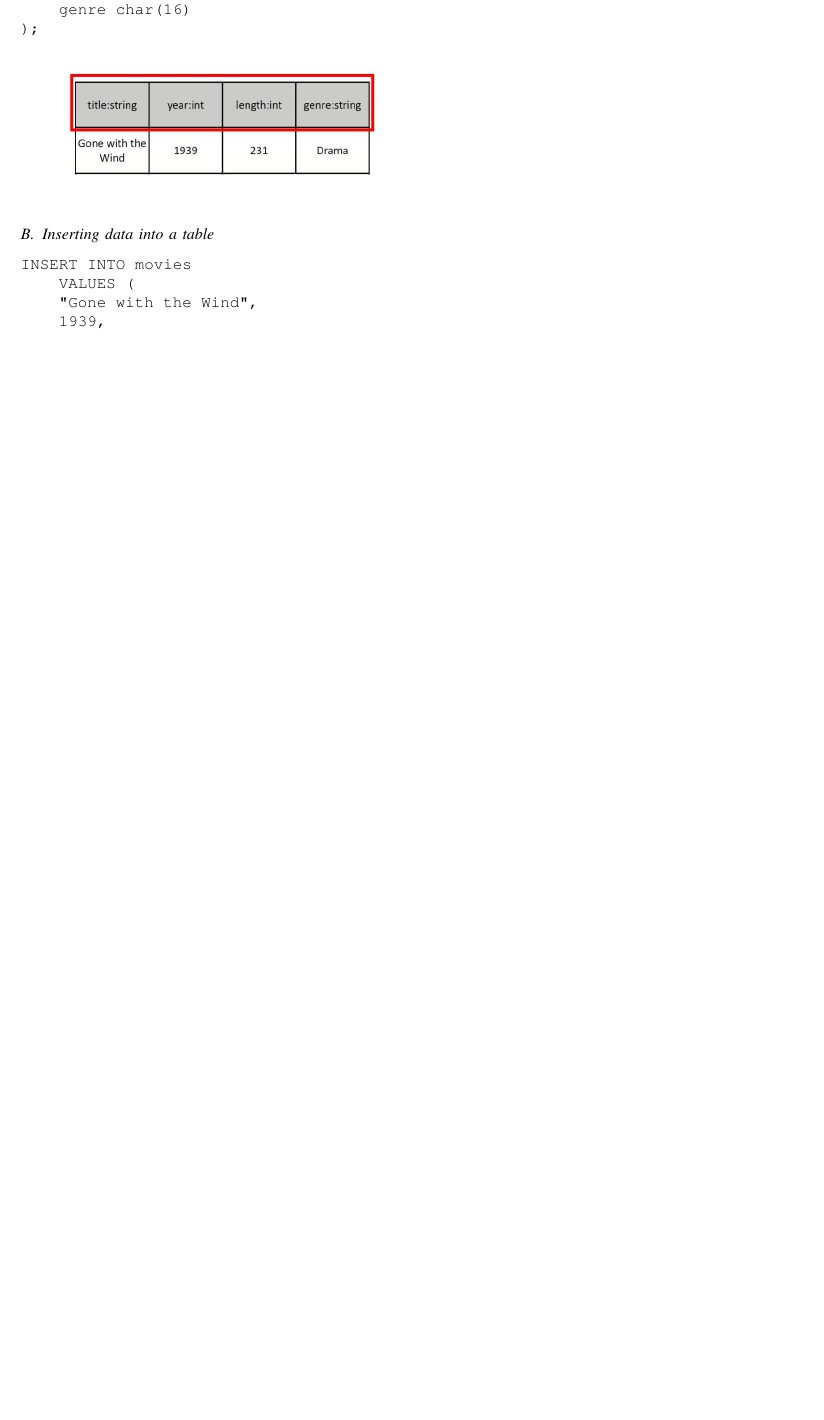
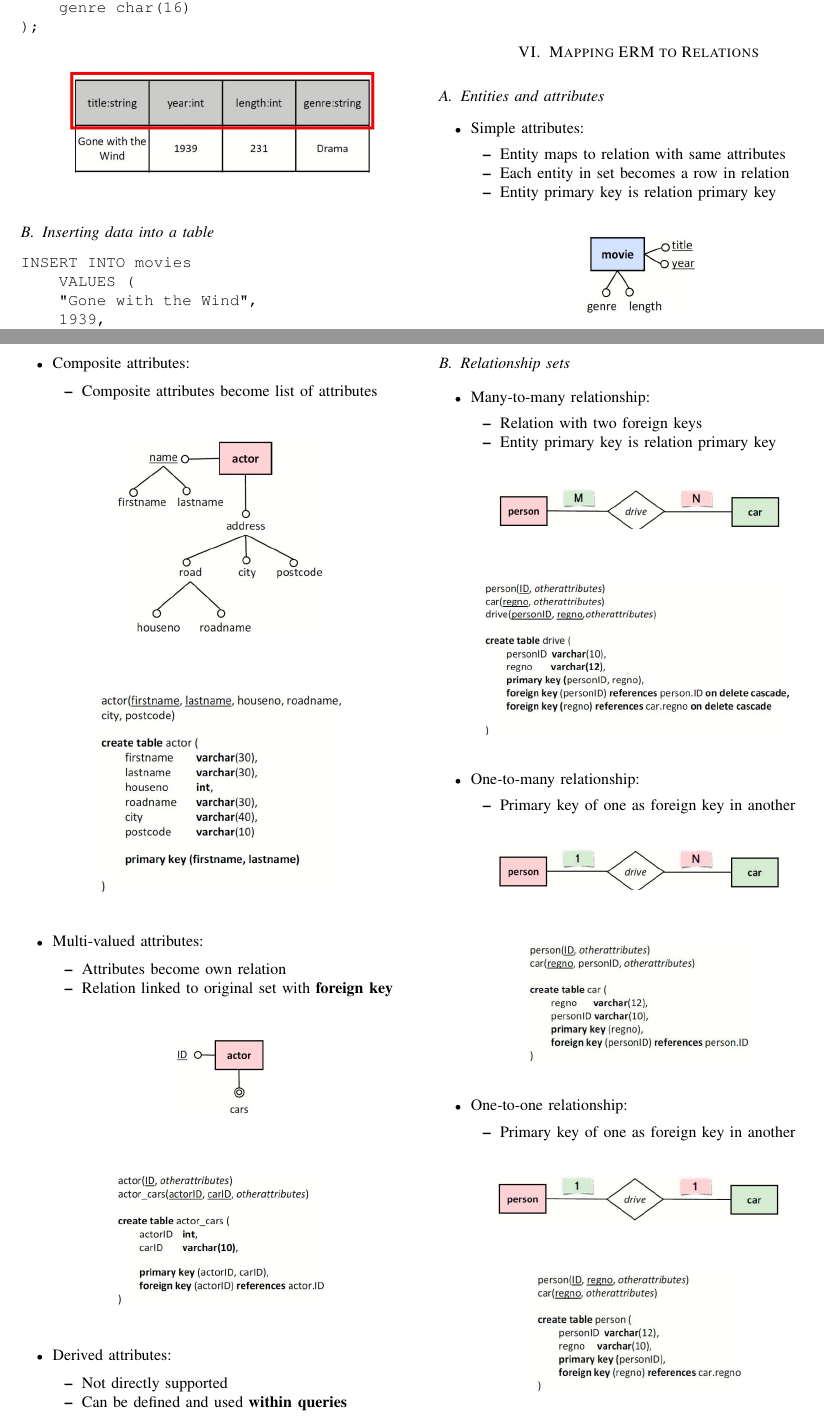
Before and after one commit to xw2519/EErepository, a LaTeX paper (Software systems/Personal notes/Personal notes.tex): part of page 3 of 3 before the commit and two parts of pages 3 and 4 of 5 after it, the two joined at a grey line, cut so that both start at the same text, the shorter picture padded with empty space. Compiled offline with pdfLaTeX.

Commit message:
Software done

```diff
--- a/Software systems/Personal notes/Personal notes.tex
+++ b/Software systems/Personal notes/Personal notes.tex
@@ -340,3 +340,20 @@ SELECT * from movies WHERE year = 1977;
 Star Wars|1977|124|SF
 \end{verbatim}
 
+%%%%%%%%%%%%%%%%%%%%%%%%%%%%%%%%%%%%%%%%%%%%%%%%%%%%%%%%%%%%%%%%%%%%%%%%%%%%%%%%%%%%%%%%%%%%%%%%%%%%%%%%%%
+\section{Mapping ERM to Relations}
+%%%%%%%%%%%%%%%%%%%%%%%%%%%%%%%%%%%%%%%%%%%%%%%%%%%%%%%%%%%%%%%%%%%%%%%%%%%%%%%%%%%%%%%%%%%%%%%%%%%%%%%%%%
+\subsection{Entities and attributes}
+
+\begin{itemize}
+    \item Simple attributes:
+    \begin{itemize}
+        \item Entity maps to relation with same attributes
+        \item Each entity in set becomes a row in relation
+        \item Entity primary key is relation primary key
+    \end{itemize}
+\end{itemize}
+\begin{figure} [h!]
+    \centering
+    \includegraphics[scale=0.5]{Ex18.JPG}
+\end{figure}
@@ -342,0 +367,90 @@ Star Wars|1977|124|SF
+\begin{itemize}
+    \item Composite attributes:
+    \begin{itemize}
+        \item Composite attributes become list of attributes
+    \end{itemize}
+\end{itemize}
+\begin{figure} [h!]
+    \centering
+    \includegraphics[scale=0.5]{Ex20.JPG}
+\end{figure}
+\begin{figure} [h!]
+    \centering
+    \includegraphics[scale=0.5]{Ex21.JPG}
+\end{figure}
+
+\begin{itemize}
+    \item Multi-valued attributes:
+    \begin{itemize}
+        \item Attributes become own relation
+        \item Relation linked to original set with \textbf{foreign key}
+    \end{itemize}
+\end{itemize}
+\begin{figure} [h!]
+    \centering
+    \includegraphics[scale=0.5]{Ex22.JPG}
+\end{figure}
+\begin{figure} [h!]
+    \centering
+    \includegraphics[scale=0.5]{Ex23.JPG}
+\end{figure}
+
+\begin{itemize}
+    \item Derived attributes:
+    \begin{itemize}
+        \item Not directly supported
+        \item Can be defined and used \textbf{within queries}
+    \end{itemize}
+\end{itemize}
+
+\pagebreak
+%%%%%%%%%%%%%%%%%%%%%%%%%%%%%%%%%%%%%%%%%%%%%%%%%%%%%%%%%%%%%%%%%%%%%%%%%%%%%%%%%%%%%%%%%%%%%%%%%%%%%%%%%%
+\subsection{Relationship sets}
+
+\begin{itemize}
+    \item Many-to-many relationship:
+    \begin{itemize}
+        \item Relation with two foreign keys
+        \item Entity primary key is relation primary key
+    \end{itemize}
+\end{itemize}
+\begin{figure} [h!]
+    \centering
+    \includegraphics[scale=0.5]{Ex24.JPG}
+\end{figure}
+\begin{figure} [h!]
+    \centering
+    \includegraphics[scale=0.5]{Ex25.JPG}
+\end{figure}
+
+\begin{itemize}
+    \item One-to-many relationship:
+    \begin{itemize}
+        \item Primary key of one as foreign key in another
+    \end{itemize}
+\end{itemize}
+\begin{figure} [h!]
+    \centering
+    \includegraphics[scale=0.5]{Ex26.JPG}
+\end{figure}
+\begin{figure} [h!]
+    \centering
+    \includegraphics[scale=0.5]{Ex27.JPG}
+\end{figure}
+
+\begin{itemize}
+    \item One-to-one relationship:
+    \begin{itemize}
+        \item Primary key of one as foreign key in another
+    \end{itemize}
+\end{itemize}
+\begin{figure} [h!]
+    \centering
+    \includegraphics[scale=0.5]{Ex28.JPG}
+\end{figure}
+\begin{figure} [h!]
+    \centering
+    \includegraphics[scale=0.5]{Ex29.JPG}
+\end{figure}
+
+\pagebreak
```
Also changed, not shown: Control Systems/Personal notes/New notes/Control systems.tex (+2 -2 lines), Control Systems/Personal notes/New notes/Control systems.pdf, Software systems/Personal notes/Images/Ex18.JPG (added), Software systems/Personal notes/Images/Ex19.JPG (added), Software systems/Personal notes/Images/Ex20.JPG (added), Software systems/Personal notes/Images/Ex21.JPG (added), Software systems/Personal notes/Images/Ex22.JPG (added), Software systems/Personal notes/Images/Ex23.JPG (added), Software systems/Personal notes/Images/Ex24.JPG (added), Software systems/Personal notes/Images/Ex25.JPG (added), Software systems/Personal notes/Images/Ex26.JPG (added), Software systems/Personal notes/Images/Ex27.JPG (added), Software systems/Personal notes/Images/Ex28.JPG (added), Software systems/Personal notes/Images/Ex29.JPG (added), 6 more files.
